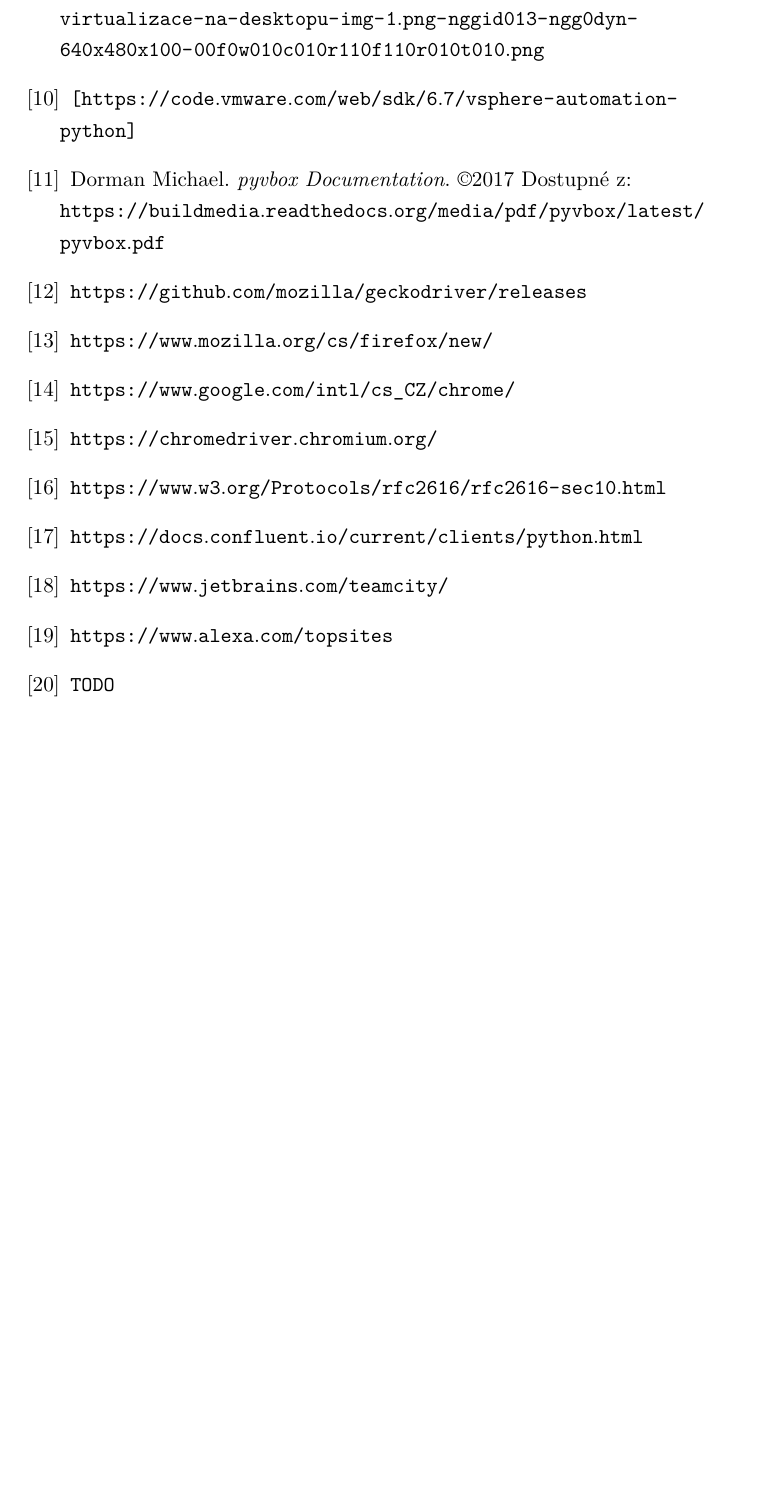
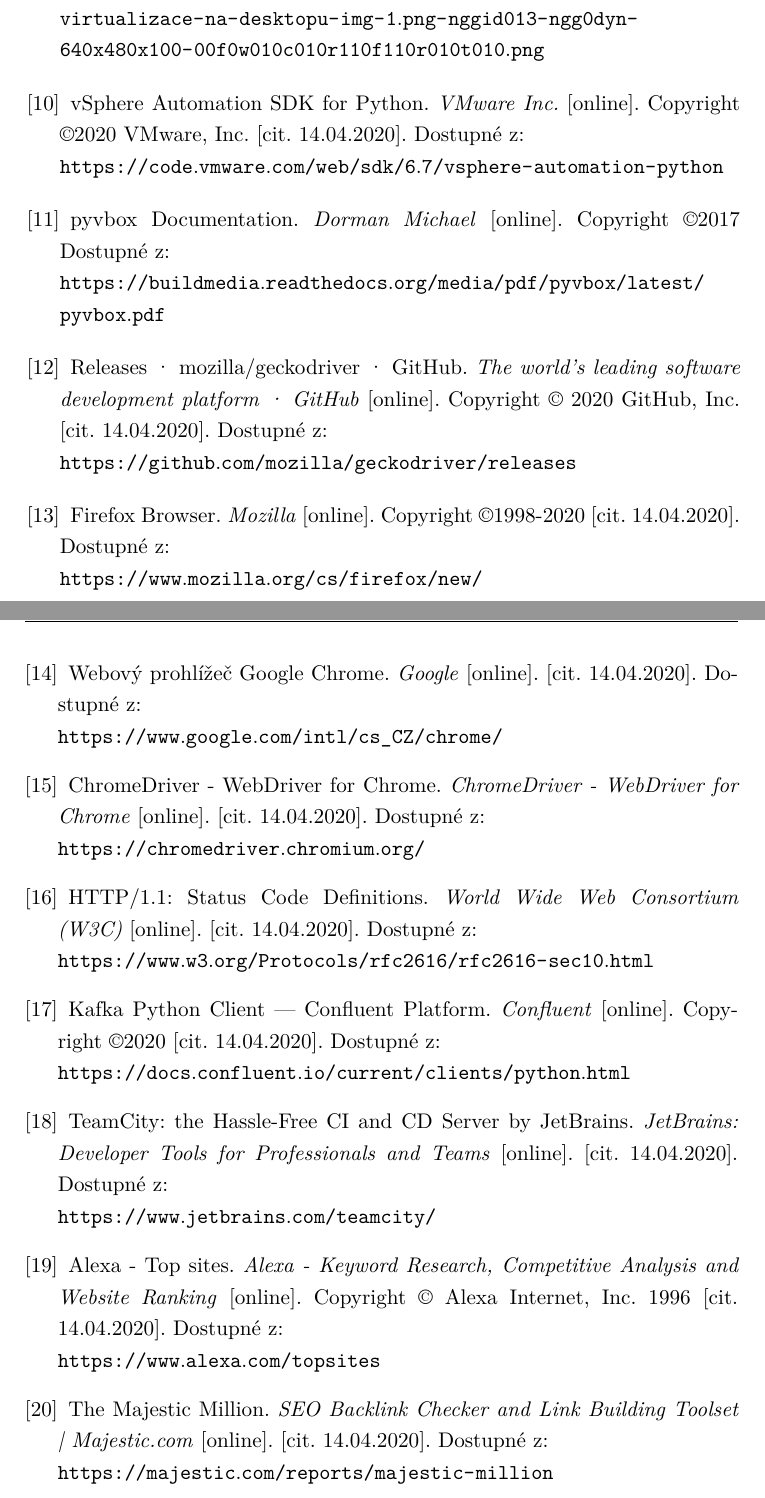
Before and after one commit to MickyMickyMike/Thesis_report, a LaTeX thesis (thesis.tex): part of page 66 of 67 before the commit and two parts of pages 66 and 67 of 69 after it, the two joined at a grey line, cut so that both start at the same text, the shorter picture padded with empty space. Compiled offline with pdfLaTeX; a missing bibliography style is replaced by a similar one.

Commit message:
Bibliography

```diff
--- a/thesis.tex
+++ b/thesis.tex
@@ -1060,38 +1070,48 @@
 	\url{https://www.virtualnipc.cz/wp-content/gallery/140701-1-uvod-do-virtualizace-na-desktopu/cache/140701-uvod-do-virtualizace-na-desktopu-img-1.png-nggid013-ngg0dyn-640x480x100-00f0w010c010r110f110r010t010.png}
 
 	\bibitem{vmware}
-	\url{[https://code.vmware.com/web/sdk/6.7/vsphere-automation-python]}
+	vSphere Automation SDK for Python. \textit{VMware Inc.} [online]. Copyright ©2020 VMware, Inc. [cit. 14.04.2020]. Dostupné z:  \\
+	\url{https://code.vmware.com/web/sdk/6.7/vsphere-automation-python}
 
 	\bibitem{pyvbox}
-	Dorman Michael. \textit{pyvbox Documentation}. \textcopyright2017 Dostupné z: \\
+	pyvbox Documentation. \textit{Dorman Michael} [online]. Copyright \textcopyright2017 Dostupné z: \\
 	\url{https://buildmedia.readthedocs.org/media/pdf/pyvbox/latest/pyvbox.pdf}
 
 	\bibitem{gecko}
+	Releases · mozilla/geckodriver · GitHub. \textit{The world’s leading software development platform · GitHub} [online]. Copyright © 2020 GitHub, Inc. [cit. 14.04.2020]. Dostupné z:  \\
 	\url{https://github.com/mozilla/geckodriver/releases}
 
 	\bibitem{firefox}
+	Firefox Browser. \textit{Mozilla} [online]. Copyright ©1998-2020 [cit. 14.04.2020]. Dostupné z:  \\
 	\url{https://www.mozilla.org/cs/firefox/new/}
 
 	\bibitem{chrome}
+	Webový prohlížeč Google Chrome. \textit{Google} [online]. [cit. 14.04.2020]. Dostupné z:  \\
 	\url{https://www.google.com/intl/cs_CZ/chrome/}
 
 	\bibitem{chromedriver}
+	ChromeDriver - WebDriver for Chrome. \textit{ChromeDriver - WebDriver for Chrome} [online]. [cit. 14.04.2020]. Dostupné z: \\
 	\url{https://chromedriver.chromium.org/}
 
 	\bibitem{response_codes}
+	HTTP/1.1: Status Code Definitions. \textit{World Wide Web Consortium (W3C)} [online]. [cit. 14.04.2020]. Dostupné z: \\
 	\url{https://www.w3.org/Protocols/rfc2616/rfc2616-sec10.html}
 
 	\bibitem{confluent-kafka}
+	Kafka Python Client — Confluent Platform. \textit{Confluent} [online]. Copyright ©2020 [cit. 14.04.2020]. Dostupné z:  \\
 	\url{https://docs.confluent.io/current/clients/python.html}
 
 	\bibitem{teamcity}
+	TeamCity: the Hassle-Free CI and CD Server by JetBrains. \textit{JetBrains: Developer Tools for Professionals and Teams} [online]. [cit. 14.04.2020]. Dostupné z: \\
 	\url{https://www.jetbrains.com/teamcity/}
 
 	\bibitem{alexa}
+	Alexa - Top sites. \textit{Alexa - Keyword Research, Competitive Analysis and Website Ranking} [online]. Copyright © Alexa Internet, Inc. 1996 [cit. 14.04.2020]. Dostupné z:  \\
 	\url{https://www.alexa.com/topsites}
 
 	\bibitem{majestic}
-	\url{TODO}
+	The Majestic Million. \textit{SEO Backlink Checker and Link Building Toolset | Majestic.com} [online]. [cit. 14.04.2020]. Dostupné z:  \\
+	\url{https://majestic.com/reports/majestic-million}
 
 \end{thebibliography}
 
```
Also changed, not shown: thesis.pdf, thesis.tex (20 more changed lines).
